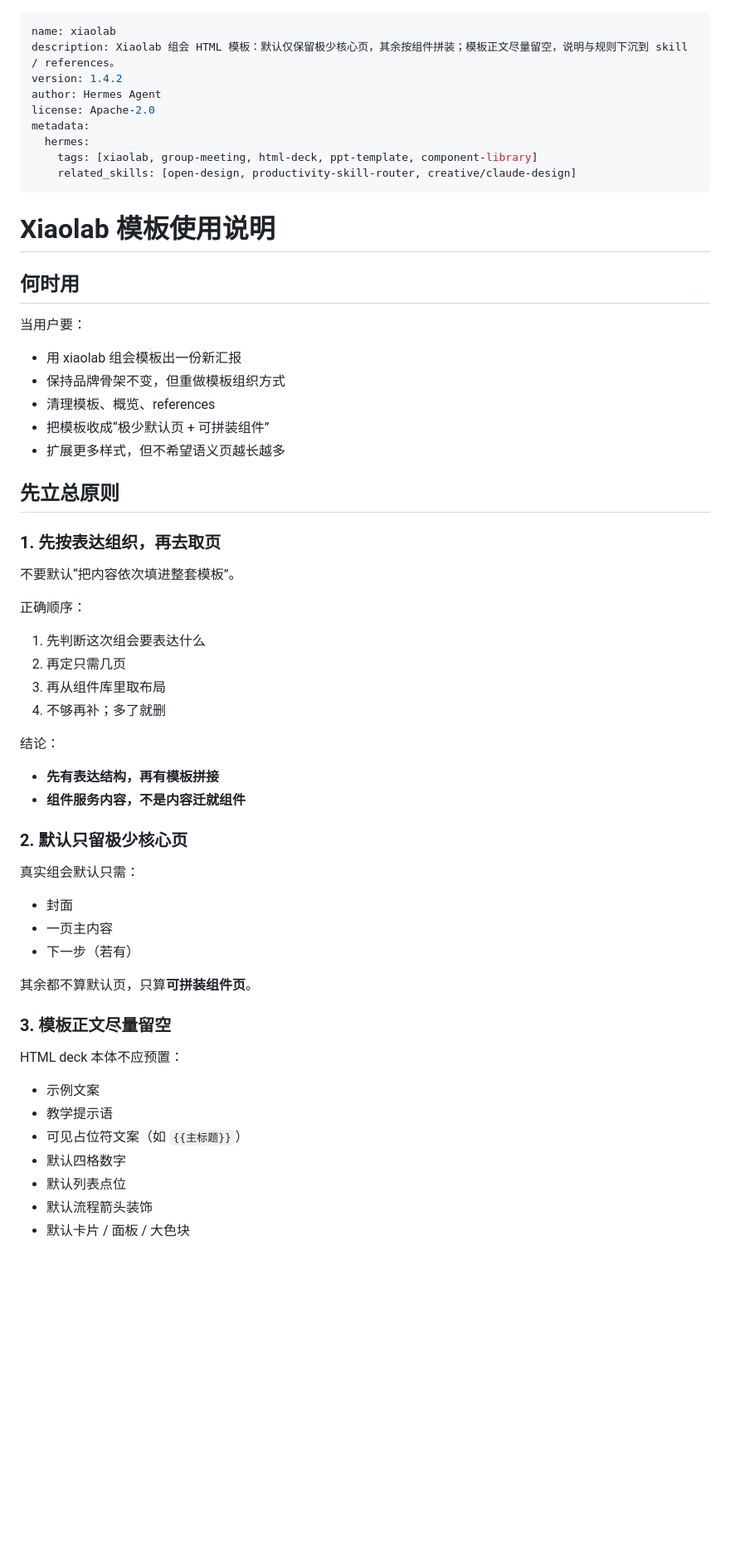
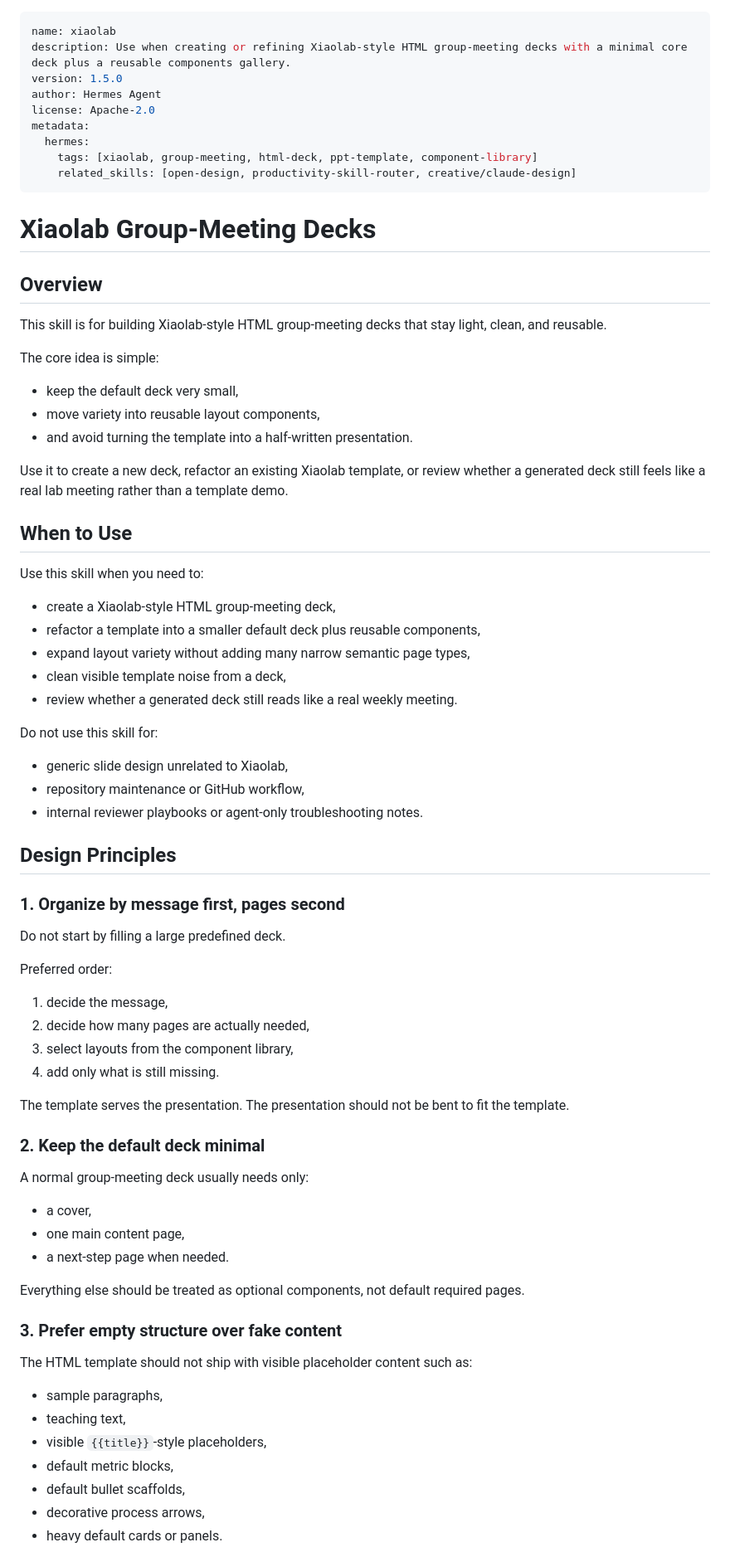
Before and after one commit to L1uYun/xiaolab-group-meeting-skill, a Markdown page: skill/SKILL.md, the part around one of its changes. Shown at 83% size. GitHub-like rendering; blank space fills up the shorter version.

Commit message:
restructure skill to published authoring format

```diff
--- a/skill/SKILL.md
+++ b/skill/SKILL.md
@@ -1,7 +1,7 @@
 ---
 name: xiaolab
-description: Xiaolab 组会 HTML 模板：默认仅保留极少核心页，其余按组件拼装；模板正文尽量留空，说明与规则下沉到 skill / references。
-version: 1.4.2
+description: Use when creating or refining Xiaolab-style HTML group-meeting decks with a minimal core deck plus a reusable components gallery.
+version: 1.5.0
 author: Hermes Agent
 license: Apache-2.0
 metadata:
@@ -10,55 +10,65 @@ metadata:
     related_skills: [open-design, productivity-skill-router, creative/claude-design]
 ---
 
-# Xiaolab 模板使用说明
+# Xiaolab Group-Meeting Decks
 
-## 何时用
+## Overview
 
-当用户要：
+This skill is for building Xiaolab-style HTML group-meeting decks that stay light, clean, and reusable.
 
-- 用 xiaolab 组会模板出一份新汇报
-- 保持品牌骨架不变，但重做模板组织方式
-- 清理模板、概览、references
-- 把模板收成“极少默认页 + 可拼装组件”
-- 扩展更多样式，但不希望语义页越长越多
+The core idea is simple:
+- keep the default deck very small,
+- move variety into reusable layout components,
+- and avoid turning the template into a half-written presentation.
 
-## 先立总原则
+Use it to create a new deck, refactor an existing Xiaolab template, or review whether a generated deck still feels like a real lab meeting rather than a template demo.
 
-### 1. 先按表达组织，再去取页
+## When to Use
 
-不要默认“把内容依次填进整套模板”。
+Use this skill when you need to:
+- create a Xiaolab-style HTML group-meeting deck,
+- refactor a template into a smaller default deck plus reusable components,
+- expand layout variety without adding many narrow semantic page types,
+- clean visible template noise from a deck,
+- review whether a generated deck still reads like a real weekly meeting.
 
-正确顺序：
+Do not use this skill for:
+- generic slide design unrelated to Xiaolab,
+- repository maintenance or GitHub workflow,
+- internal reviewer playbooks or agent-only troubleshooting notes.
 
-1. 先判断这次组会要表达什么
-2. 再定只需几页
-3. 再从组件库里取布局
-4. 不够再补；多了就删
+## Design Principles
 
-结论：
+### 1. Organize by message first, pages second
 
-- **先有表达结构，再有模板拼接**
-- **组件服务内容，不是内容迁就组件**
+Do not start by filling a large predefined deck.
 
-### 2. 默认只留极少核心页
+Preferred order:
+1. decide the message,
+2. decide how many pages are actually needed,
+3. select layouts from the component library,
+4. add only what is still missing.
 
-真实组会默认只需：
+The template serves the presentation.
+The presentation should not be bent to fit the template.
 
-- 封面
-- 一页主内容
-- 下一步（若有）
+### 2. Keep the default deck minimal
 
-其余都不算默认页，只算**可拼装组件页**。
+A normal group-meeting deck usually needs only:
+- a cover,
+- one main content page,
+- a next-step page when needed.
 
-### 3. 模板正文尽量留空
+Everything else should be treated as optional components, not default required pages.
 
-HTML deck 本体不应预置：
+### 3. Prefer empty structure over fake content
 
-- 示例文案
-- 教学提示语
-- 可见占位符文案（如 `{{主标题}}`）
-- 默认四格数字
-- 默认列表点位
-- 默认流程箭头装饰
-- 默认卡片 / 面板 / 大色块
+The HTML template should not ship with visible placeholder content such as:
+- sample paragraphs,
+- teaching text,
+- visible `{{title}}`-style placeholders,
+- default metric blocks,
+- default bullet scaffolds,
+- decorative process arrows,
+- heavy default cards or panels.
 
```
Also changed, not shown: other parts of skill/SKILL.md (+90 -187 lines).
